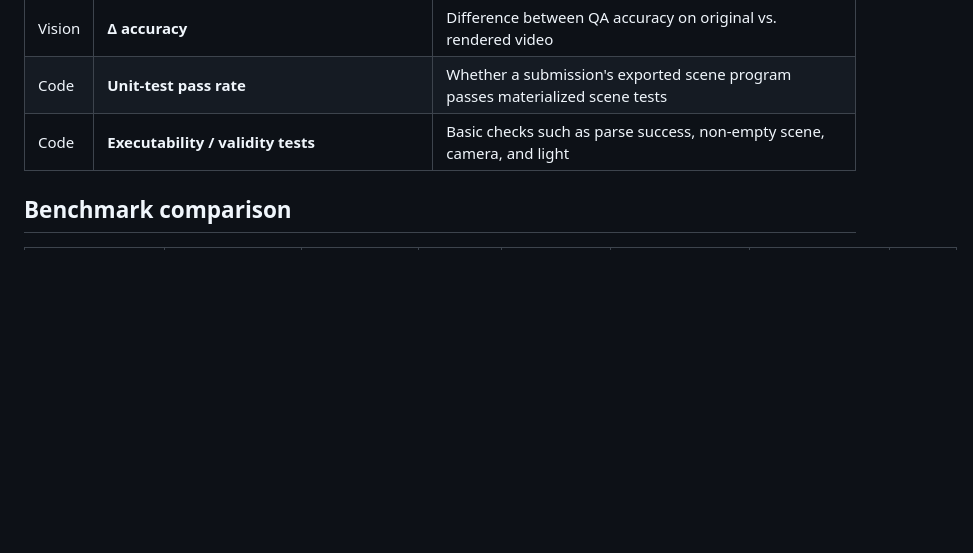
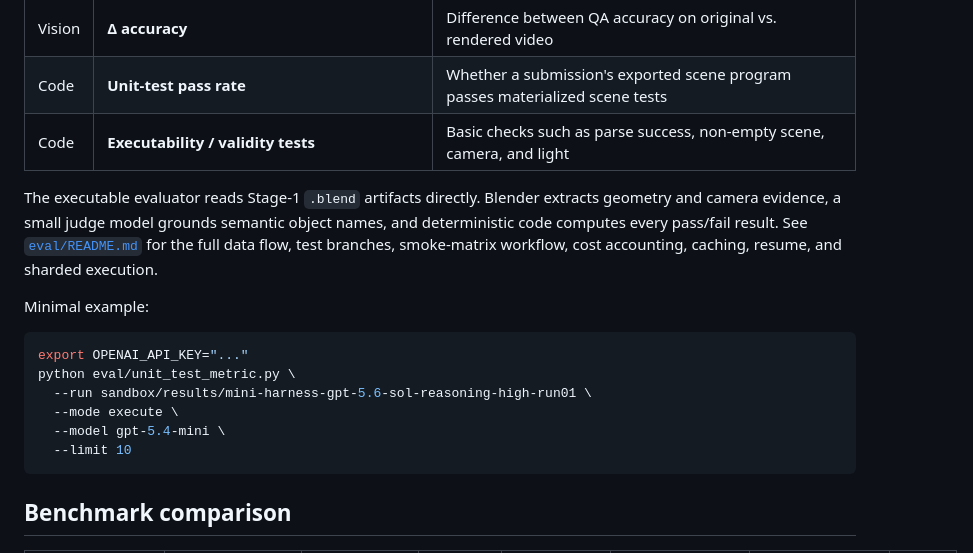
Before and after one commit to callingforhelp/BVB, a Markdown page: README.md, the part around the change. Drawn GitHub-style; blank space fills up the shorter version.

````diff
--- a/README.md
+++ b/README.md
@@ -99,6 +99,23 @@ BVB uses dual level evaluation:
 | Code | **Unit-test pass rate** | Whether a submission's exported scene program passes materialized scene tests |
 | Code | **Executability / validity tests** | Basic checks such as parse success, non-empty scene, camera, and light |
 
+The executable evaluator reads Stage-1 `.blend` artifacts directly. Blender
+extracts geometry and camera evidence, a small judge model grounds semantic
+object names, and deterministic code computes every pass/fail result. See
+[`eval/README.md`](eval/README.md) for the full data flow, test branches,
+smoke-matrix workflow, cost accounting, caching, resume, and sharded execution.
+
+Minimal example:
+
+```bash
+export OPENAI_API_KEY="..."
+python eval/unit_test_metric.py \
+  --run sandbox/results/mini-harness-gpt-5.6-sol-reasoning-high-run01 \
+  --mode execute \
+  --model gpt-5.4-mini \
+  --limit 10
+```
+
 ## Benchmark comparison
 
 | Benchmark | Task | # Samples | Beyond Simple QA | Executable Output | Spatial Understanding | Temporal Understanding | Date |
````
Also changed, not shown: eval/README.md (+59 -3 lines).
